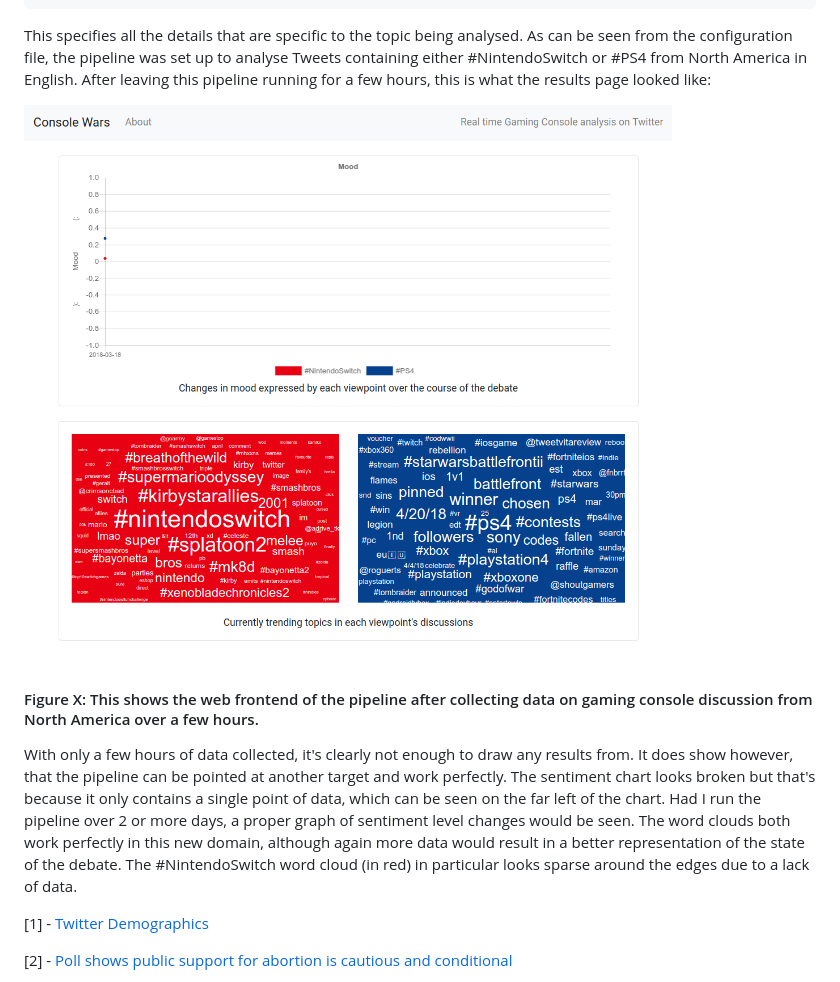
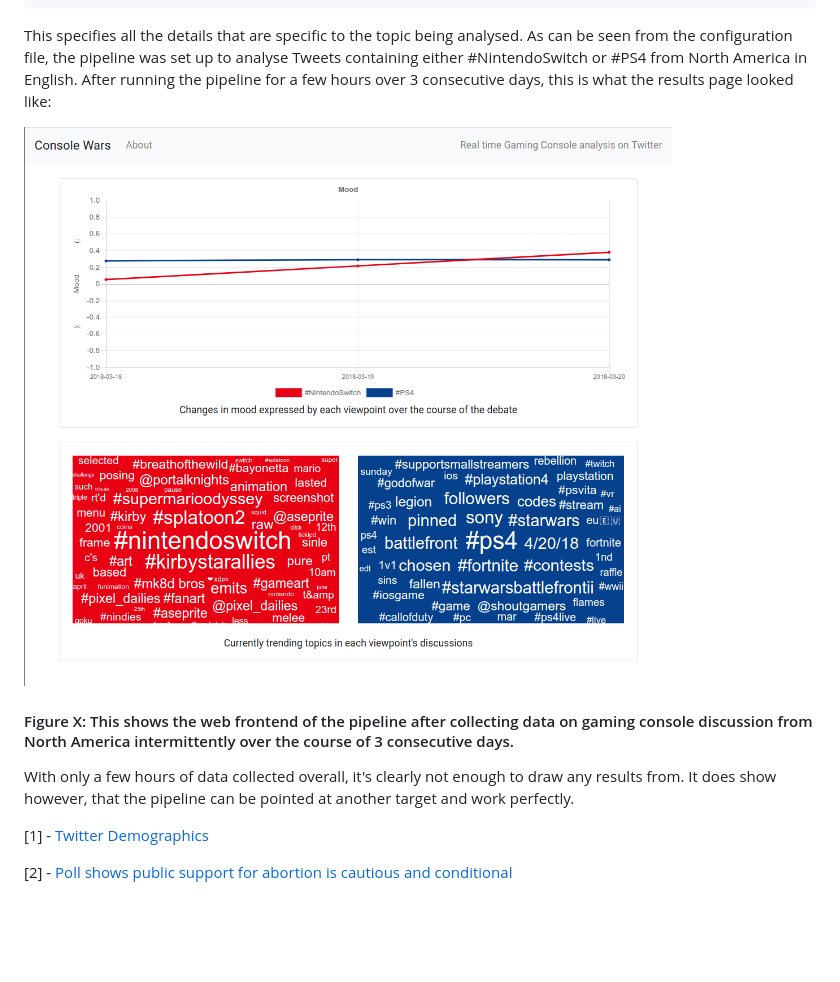
Before and after one commit to David-Byrne/SADD, a Markdown page: docs/report/results.md, the part around the change. Drawn GitHub-style; pictures changed too: docs/report/images/switch-vs-ps4.png; blank space fills up the shorter version.

Commit message:
Adds new results to Nintendo Switch vs PS4 section

`````diff
--- a/docs/report/results.md
+++ b/docs/report/results.md
@@ -132,12 +132,12 @@ Although all the above results are specific to the 8th amendment referendum deba
         "Mountain Time (US & Canada)", "Pacific Time (US & Canada)"]
 }
 ````
-This specifies all the details that are specific to the topic being analysed. As can be seen from the configuration file, the pipeline was set up to analyse Tweets containing either #NintendoSwitch or #PS4 from North America in English. After leaving this pipeline running for a few hours, this is what the results page looked like:
+This specifies all the details that are specific to the topic being analysed. As can be seen from the configuration file, the pipeline was set up to analyse Tweets containing either #NintendoSwitch or #PS4 from North America in English. After running the pipeline for a few hours over 3 consecutive days, this is what the results page looked like:
 
 ![Nintendo Switch vs PlayStation 4](images/switch-vs-ps4.png)
-#### Figure X: This shows the web frontend of the pipeline after collecting data on gaming console discussion from North America over a few hours.
+#### Figure X: This shows the web frontend of the pipeline after collecting data on gaming console discussion from North America intermittently over the course of 3 consecutive days.
 
-With only a few hours of data collected, it's clearly not enough to draw any results from. It does show however, that the pipeline can be pointed at another target and work perfectly. The sentiment chart looks broken but that's because it only contains a single point of data, which can be seen on the far left of the chart. Had I run the pipeline over 2 or more days, a proper graph of sentiment level changes would be seen. The word clouds both work perfectly in this new domain, although again more data would result in a better representation of the state of the debate. The #NintendoSwitch word cloud (in red) in particular looks sparse around the edges due to a lack of data.
+With only a few hours of data collected overall, it's clearly not enough to draw any results from. It does show however, that the pipeline can be pointed at another target and work perfectly.
 
 [1] - [Twitter Demographics](https://sproutsocial.com/insights/new-social-media-demographics/#twitter)
 
`````
